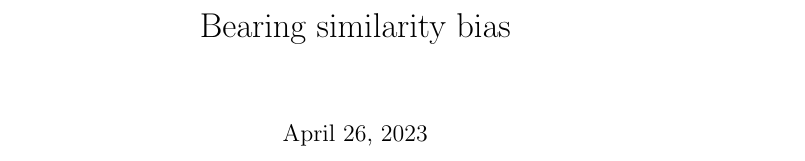
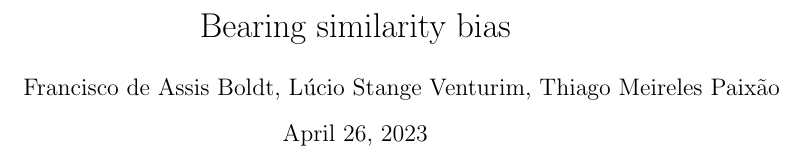
Before and after one commit to fboldt/bearing-similarity-bias, a LaTeX document (main.tex): part of the page, cut so that both start at the same text. Compiled offline with pdfLaTeX.

Commit message:
Updates from Overleaf

```diff
--- a/main.tex
+++ b/main.tex
@@ -1,6 +1,7 @@
 \documentclass[]{article}
 
 \title{Bearing similarity bias}
+\author{Francisco de Assis Boldt, Lúcio Stange Venturim, Thiago Meireles Paixão}
 
 \begin{document}
 \maketitle
```
